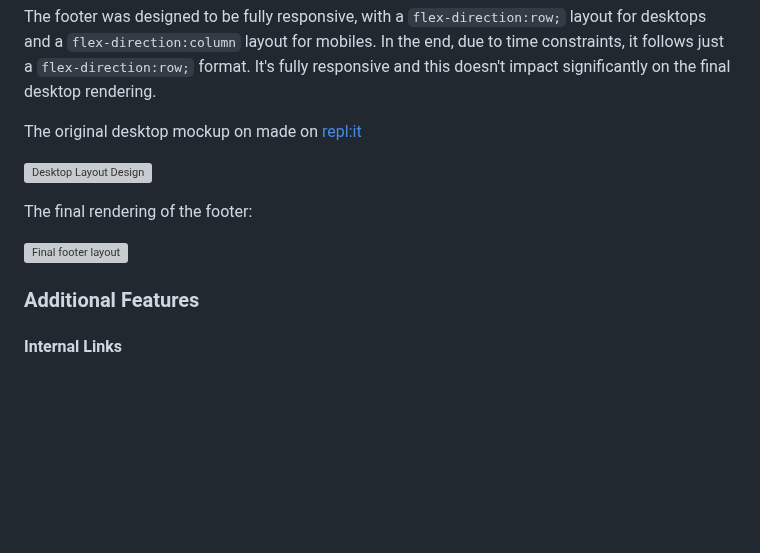
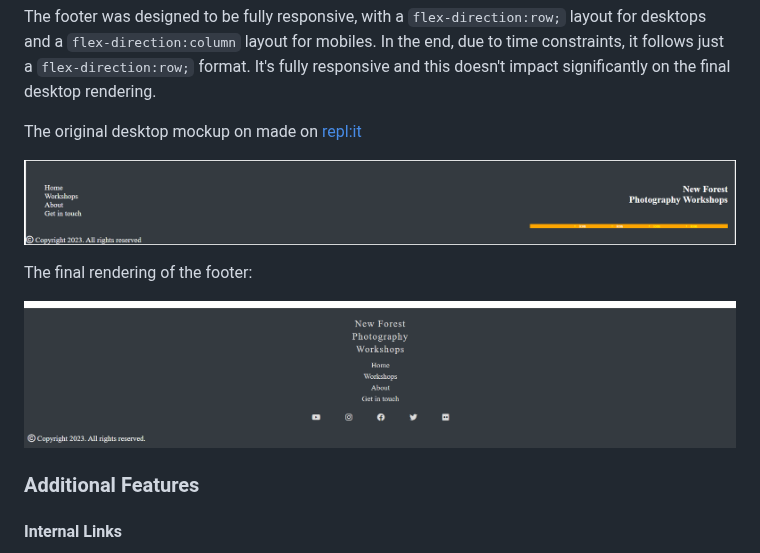
Before and after one commit to jeskodes/milestone-project-1-jesk, a Markdown page: README.md, the part around one of its changes. GitHub-like rendering; blank space fills up the shorter version; grey boxes are pictures that could not be loaded.

```diff
--- a/README.md
+++ b/README.md
@@ -286,11 +288,11 @@ The footer was designed to be fully responsive, with a `flex-direction:row;` lay
 
 The original desktop mockup on made on [repl:it](https://replit.com/@JessicaClark6/footer)
 
-![Desktop Layout Design ](https://github.com/jeskodes/milestone-project-1-jesk/assets/86005120/e9d27b85-bd65-47ed-a283-aa3c42ac9791)
+![Desktop Layout Design ](https://github.com/jeskodes/milestone-project-1-jesk/blob/main/documentation/readmeimages/desktop_layout_footer_design.png)
 
 The final rendering of the footer:
 
-![Final footer layout](https://github.com/jeskodes/milestone-project-1-jesk/assets/86005120/de031751-5390-48ae-a3f6-309c995f0a8b)
+![Final footer layout](https://github.com/jeskodes/milestone-project-1-jesk/blob/main/documentation/readmeimages/final_footer_layout.png)
 
 
 
```
Also changed, not shown: other parts of README.md (+2 -0 lines).
